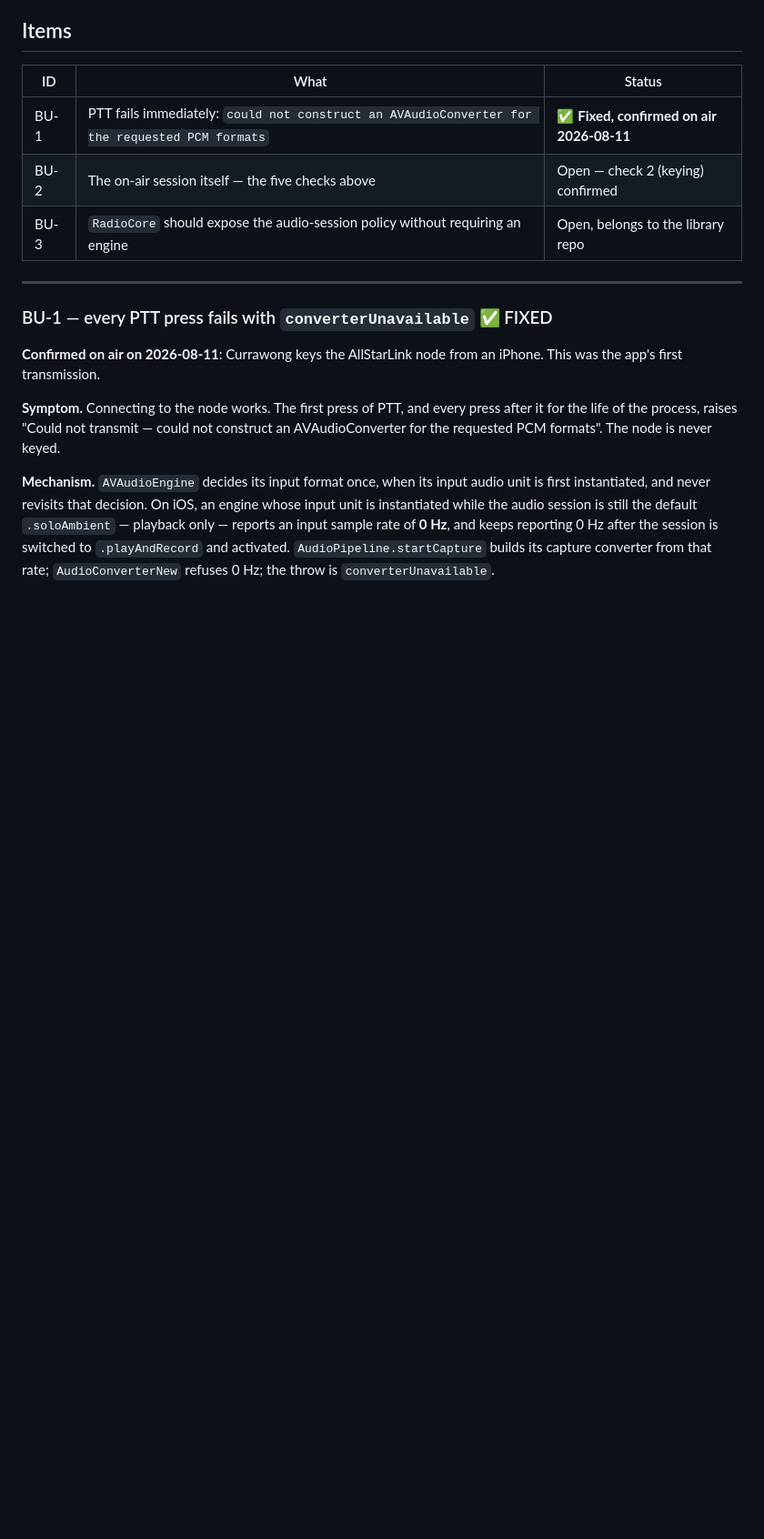
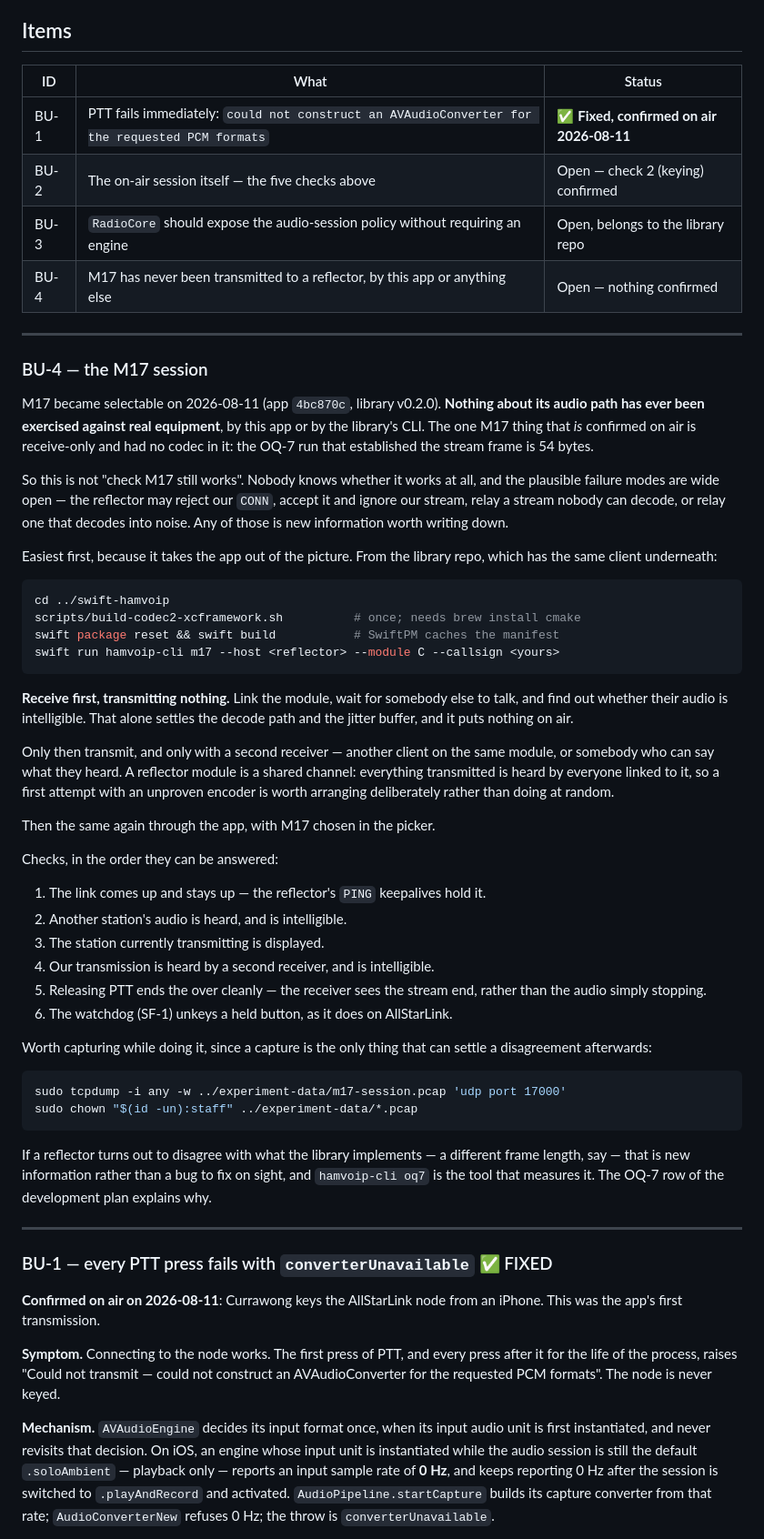
Before and after one commit to cpmpercussion/currawong, a Markdown page: docs/BRINGUP.md, the part around the change. Shown at 91% size. GitHub-like rendering; blank space fills up the shorter version.

Commit message:
BU-4: the M17 session nobody has run yet
M17 became selectable today, and none of its audio path has been
exercised against real equipment by this app or by the library's CLI.
The one confirmed M17 result on air is receive-only with no codec in
it — the OQ-7 run that established the 54-byte frame.

Written down because 'check M17 still works' is the wrong framing:
nobody knows whether it works at all, and a reflector that ignores our
stream, or relays one that decodes into noise, is new information
rather than a regression. Receive first with nothing transmitted, then
transmit only with a second receiver arranged — a module is a shared
channel and everyone linked hears it.

Co-Authored-By: Claude Opus 5 (1M context) <noreply@anthropic.com>

````diff
--- a/docs/BRINGUP.md
+++ b/docs/BRINGUP.md
@@ -43,6 +43,68 @@ the live node:
 | BU-1 | PTT fails immediately: `could not construct an AVAudioConverter for the requested PCM formats` | ✅ **Fixed, confirmed on air 2026-08-11** |
 | BU-2 | The on-air session itself — the five checks above | Open — check 2 (keying) confirmed |
 | BU-3 | `RadioCore` should expose the audio-session policy without requiring an engine | Open, belongs to the library repo |
+| BU-4 | M17 has never been transmitted to a reflector, by this app or anything else | Open — nothing confirmed |
+
+---
+
+### BU-4 — the M17 session
+
+M17 became selectable on 2026-08-11 (app `4bc870c`, library v0.2.0). **Nothing
+about its audio path has ever been exercised against real equipment**, by this
+app or by the library's CLI. The one M17 thing that *is* confirmed on air is
+receive-only and had no codec in it: the OQ-7 run that established the stream
+frame is 54 bytes.
+
+So this is not "check M17 still works". Nobody knows whether it works at all,
+and the plausible failure modes are wide open — the reflector may reject our
+`CONN`, accept it and ignore our stream, relay a stream nobody can decode, or
+relay one that decodes into noise. Any of those is new information worth
+writing down.
+
+Easiest first, because it takes the app out of the picture. From the library
+repo, which has the same client underneath:
+
+```sh
+cd ../swift-hamvoip
+scripts/build-codec2-xcframework.sh          # once; needs brew install cmake
+swift package reset && swift build           # SwiftPM caches the manifest
+swift run hamvoip-cli m17 --host <reflector> --module C --callsign <yours>
+```
+
+**Receive first, transmitting nothing.** Link the module, wait for somebody
+else to talk, and find out whether their audio is intelligible. That alone
+settles the decode path and the jitter buffer, and it puts nothing on air.
+
+Only then transmit, and only with a second receiver — another client on the
+same module, or somebody who can say what they heard. A reflector module is a
+shared channel: everything transmitted is heard by everyone linked to it, so a
+first attempt with an unproven encoder is worth arranging deliberately rather
+than doing at random.
+
+Then the same again through the app, with M17 chosen in the picker.
+
+Checks, in the order they can be answered:
+
+1. The link comes up and stays up — the reflector's `PING` keepalives hold it.
+2. Another station's audio is heard, and is intelligible.
+3. The station currently transmitting is displayed.
+4. Our transmission is heard by a second receiver, and is intelligible.
+5. Releasing PTT ends the over cleanly — the receiver sees the stream end,
+   rather than the audio simply stopping.
+6. The watchdog (SF-1) unkeys a held button, as it does on AllStarLink.
+
+Worth capturing while doing it, since a capture is the only thing that can
+settle a disagreement afterwards:
+
+```sh
+sudo tcpdump -i any -w ../experiment-data/m17-session.pcap 'udp port 17000'
+sudo chown "$(id -un):staff" ../experiment-data/*.pcap
+```
+
+If a reflector turns out to disagree with what the library implements — a
+different frame length, say — that is new information rather than a bug to fix
+on sight, and `hamvoip-cli oq7` is the tool that measures it. The OQ-7 row of
+the development plan explains why.
 
 ---
 
````
